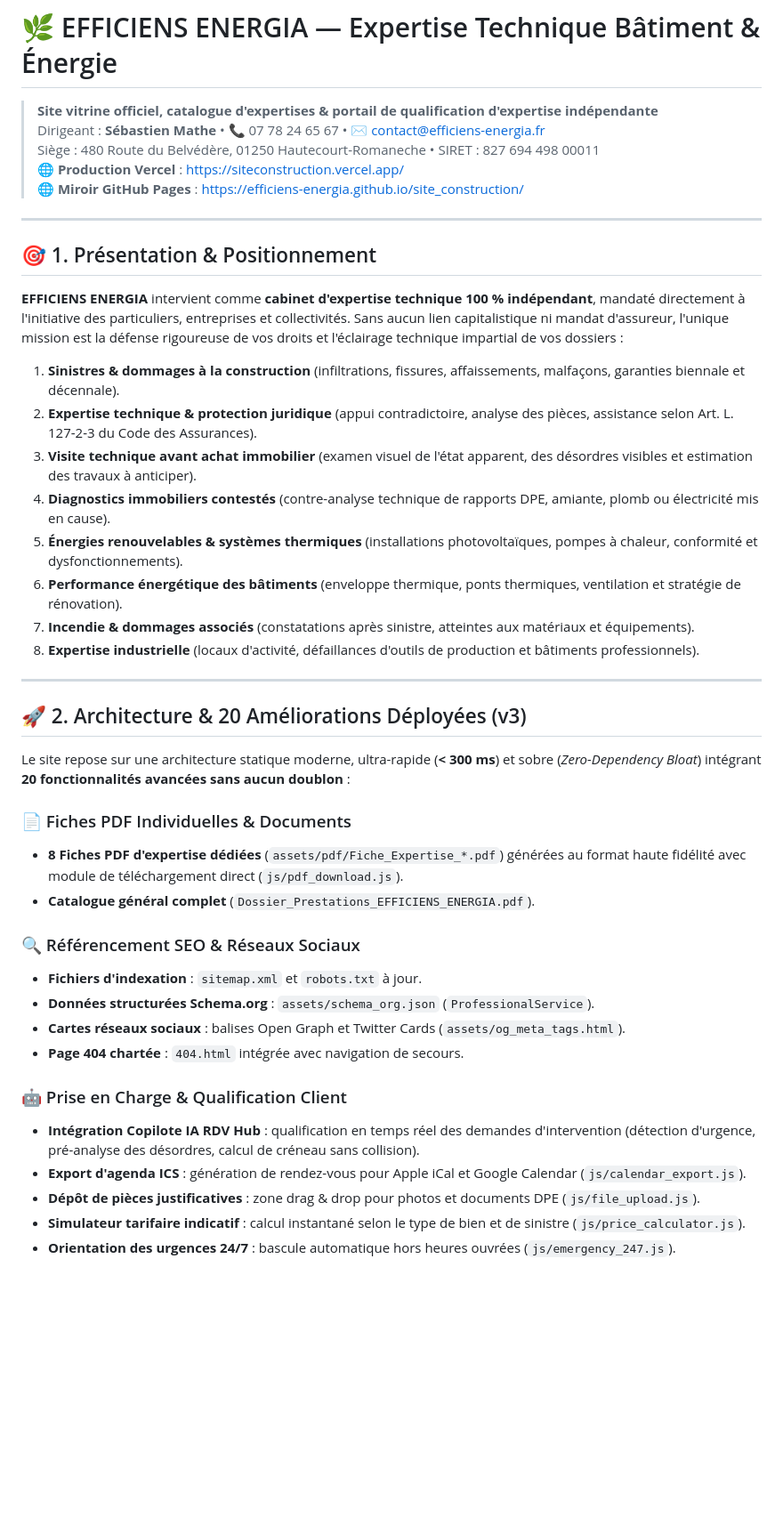
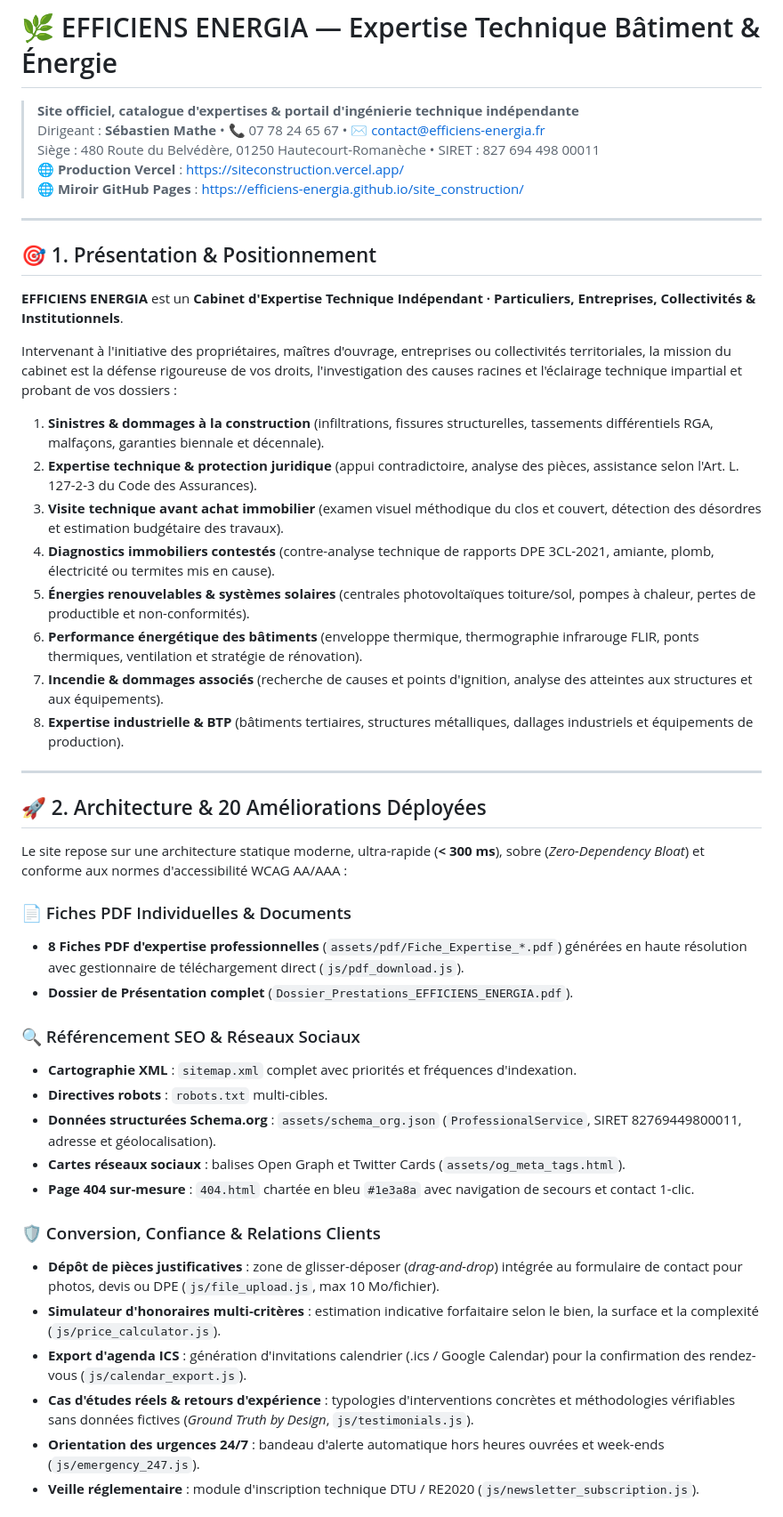
Before and after one commit to EFFICIENS-ENERGIA/site_construction, a Markdown page: README.md, the part around one of its changes. Shown at 89% size. Rendered like a GitHub page; blank space fills up the shorter version.

```diff
--- a/README.md
+++ b/README.md
@@ -1,8 +1,8 @@
 # 🌿 EFFICIENS ENERGIA — Expertise Technique Bâtiment & Énergie
 
-> **Site vitrine officiel, catalogue d'expertises & portail de qualification d'expertise indépendante**
+> **Site officiel, catalogue d'expertises & portail d'ingénierie technique indépendante**
 > Dirigeant : **Sébastien Mathe** • 📞 07 78 24 65 67 • ✉️ contact@efficiens-energia.fr
-> Siège : 480 Route du Belvédère, 01250 Hautecourt-Romaneche • SIRET : 827 694 498 00011
+> Siège : 480 Route du Belvédère, 01250 Hautecourt-Romanèche • SIRET : 827 694 498 00011
 > 🌐 **Production Vercel** : [https://siteconstruction.vercel.app/](https://siteconstruction.vercel.app/)
 > 🌐 **Miroir GitHub Pages** : [https://efficiens-energia.github.io/site_construction/](https://efficiens-energia.github.io/site_construction/)
 
@@ -10,37 +10,41 @@
 
 ## 🎯 1. Présentation & Positionnement
 
-**EFFICIENS ENERGIA** intervient comme **cabinet d'expertise technique 100 % indépendant**, mandaté directement à l'initiative des particuliers, entreprises et collectivités. Sans aucun lien capitalistique ni mandat d'assureur, l'unique mission est la défense rigoureuse de vos droits et l'éclairage technique impartial de vos dossiers :
+**EFFICIENS ENERGIA** est un **Cabinet d'Expertise Technique Indépendant · Particuliers, Entreprises, Collectivités & Institutionnels**.
 
-1. **Sinistres & dommages à la construction** (infiltrations, fissures, affaissements, malfaçons, garanties biennale et décennale).
-2. **Expertise technique & protection juridique** (appui contradictoire, analyse des pièces, assistance selon Art. L. 127-2-3 du Code des Assurances).
-3. **Visite technique avant achat immobilier** (examen visuel de l'état apparent, des désordres visibles et estimation des travaux à anticiper).
-4. **Diagnostics immobiliers contestés** (contre-analyse technique de rapports DPE, amiante, plomb ou électricité mis en cause).
-5. **Énergies renouvelables & systèmes thermiques** (installations photovoltaïques, pompes à chaleur, conformité et dysfonctionnements).
-6. **Performance énergétique des bâtiments** (enveloppe thermique, ponts thermiques, ventilation et stratégie de rénovation).
-7. **Incendie & dommages associés** (constatations après sinistre, atteintes aux matériaux et équipements).
-8. **Expertise industrielle** (locaux d'activité, défaillances d'outils de production et bâtiments professionnels).
+Intervenant à l'initiative des propriétaires, maîtres d'ouvrage, entreprises ou collectivités territoriales, la mission du cabinet est la défense rigoureuse de vos droits, l'investigation des causes racines et l'éclairage technique impartial et probant de vos dossiers :
+
+1. **Sinistres & dommages à la construction** (infiltrations, fissures structurelles, tassements différentiels RGA, malfaçons, garanties biennale et décennale).
+2. **Expertise technique & protection juridique** (appui contradictoire, analyse des pièces, assistance selon l'Art. L. 127-2-3 du Code des Assurances).
+3. **Visite technique avant achat immobilier** (examen visuel méthodique du clos et couvert, détection des désordres et estimation budgétaire des travaux).
+4. **Diagnostics immobiliers contestés** (contre-analyse technique de rapports DPE 3CL-2021, amiante, plomb, électricité ou termites mis en cause).
+5. **Énergies renouvelables & systèmes solaires** (centrales photovoltaïques toiture/sol, pompes à chaleur, pertes de productible et non-conformités).
+6. **Performance énergétique des bâtiments** (enveloppe thermique, thermographie infrarouge FLIR, ponts thermiques, ventilation et stratégie de rénovation).
+7. **Incendie & dommages associés** (recherche de causes et points d'ignition, analyse des atteintes aux structures et aux équipements).
+8. **Expertise industrielle & BTP** (bâtiments tertiaires, structures métalliques, dallages industriels et équipements de production).
 
 ---
 
-## 🚀 2. Architecture & 20 Améliorations Déployées (v3)
+## 🚀 2. Architecture & 20 Améliorations Déployées
 
-Le site repose sur une architecture statique moderne, ultra-rapide (**< 300 ms**) et sobre (*Zero-Dependency Bloat*) intégrant **20 fonctionnalités avancées sans aucun doublon** :
+Le site repose sur une architecture statique moderne, ultra-rapide (**< 300 ms**), sobre (*Zero-Dependency Bloat*) et conforme aux normes d'accessibilité WCAG AA/AAA :
 
 ### 📄 Fiches PDF Individuelles & Documents
-* **8 Fiches PDF d'expertise dédiées** (`assets/pdf/Fiche_Expertise_*.pdf`) générées au format haute fidélité avec module de téléchargement direct (`js/pdf_download.js`).
-* **Catalogue général complet** (`Dossier_Prestations_EFFICIENS_ENERGIA.pdf`).
+* **8 Fiches PDF d'expertise professionnelles** (`assets/pdf/Fiche_Expertise_*.pdf`) générées en haute résolution avec gestionnaire de téléchargement direct (`js/pdf_download.js`).
+* **Dossier de Présentation complet** (`Dossier_Prestations_EFFICIENS_ENERGIA.pdf`).
 
 ### 🔍 Référencement SEO & Réseaux Sociaux
-* **Fichiers d'indexation** : `sitemap.xml` et `robots.txt` à jour.
-* **Données structurées Schema.org** : `assets/schema_org.json` (`ProfessionalService`).
+* **Cartographie XML** : `sitemap.xml` complet avec priorités et fréquences d'indexation.
+* **Directives robots** : `robots.txt` multi-cibles.
+* **Données structurées Schema.org** : `assets/schema_org.json` (`ProfessionalService`, SIRET 82769449800011, adresse et géolocalisation).
 * **Cartes réseaux sociaux** : balises Open Graph et Twitter Cards (`assets/og_meta_tags.html`).
-* **Page 404 chartée** : `404.html` intégrée avec navigation de secours.
+* **Page 404 sur-mesure** : `404.html` chartée en bleu `#1e3a8a` avec navigation de secours et contact 1-clic.
 
-### 🤖 Prise en Charge & Qualification Client
-* **Intégration Copilote IA RDV Hub** : qualification en temps réel des demandes d'intervention (détection d'urgence, pré-analyse des désordres, calcul de créneau sans collision).
-* **Export d'agenda ICS** : génération de rendez-vous pour Apple iCal et Google Calendar (`js/calendar_export.js`).
-* **Dépôt de pièces justificatives** : zone drag & drop pour photos et documents DPE (`js/file_upload.js`).
-* **Simulateur tarifaire indicatif** : calcul instantané selon le type de bien et de sinistre (`js/price_calculator.js`).
-* **Orientation des urgences 24/7** : bascule automatique hors heures ouvrées (`js/emergency_247.js`).
+### 🛡️ Conversion, Confiance & Relations Clients
+* **Dépôt de pièces justificatives** : zone de glisser-déposer (*drag-and-drop*) intégrée au formulaire de contact pour photos, devis ou DPE (`js/file_upload.js`, max 10 Mo/fichier).
+* **Simulateur d'honoraires multi-critères** : estimation indicative forfaitaire selon le bien, la surface et la complexité (`js/price_calculator.js`).
+* **Export d'agenda ICS** : génération d'invitations calendrier (.ics / Google Calendar) pour la confirmation des rendez-vous (`js/calendar_export.js`).
+* **Cas d'études réels & retours d'expérience** : typologies d'interventions concrètes et méthodologies vérifiables sans données fictives (*Ground Truth by Design*, `js/testimonials.js`).
+* **Orientation des urgences 24/7** : bandeau d'alerte automatique hors heures ouvrées et week-ends (`js/emergency_247.js`).
+* **Veille réglementaire** : module d'inscription technique DTU / RE2020 (`js/newsletter_subscription.js`).
 
```
Also changed, not shown: other parts of README.md (+36 -51 lines).
